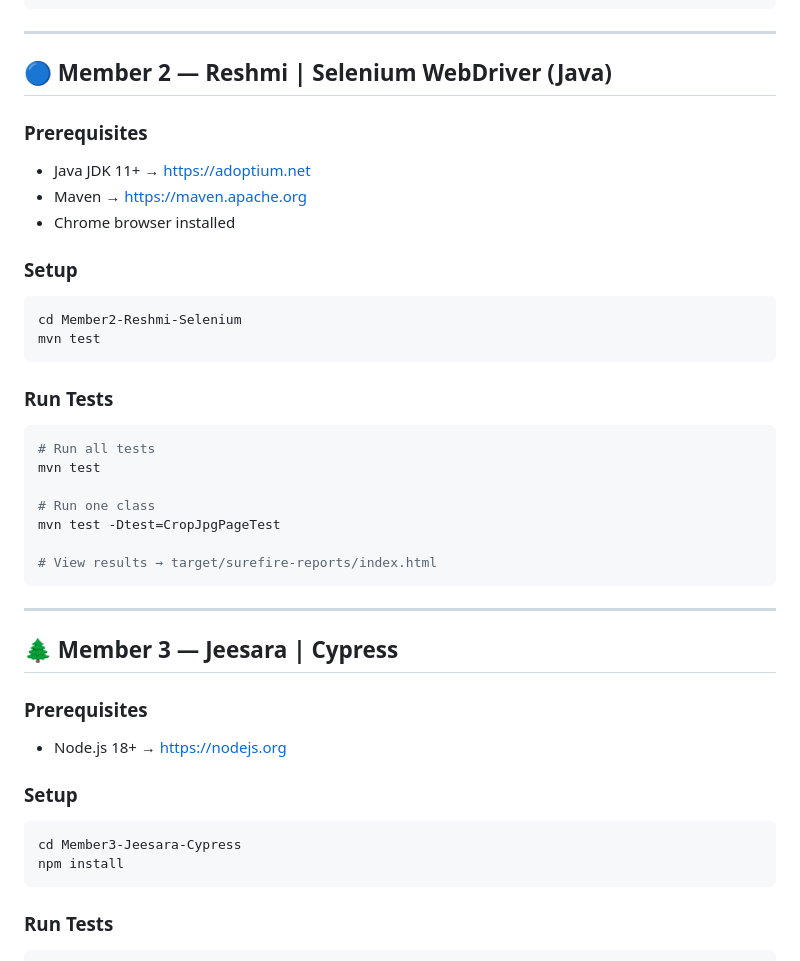
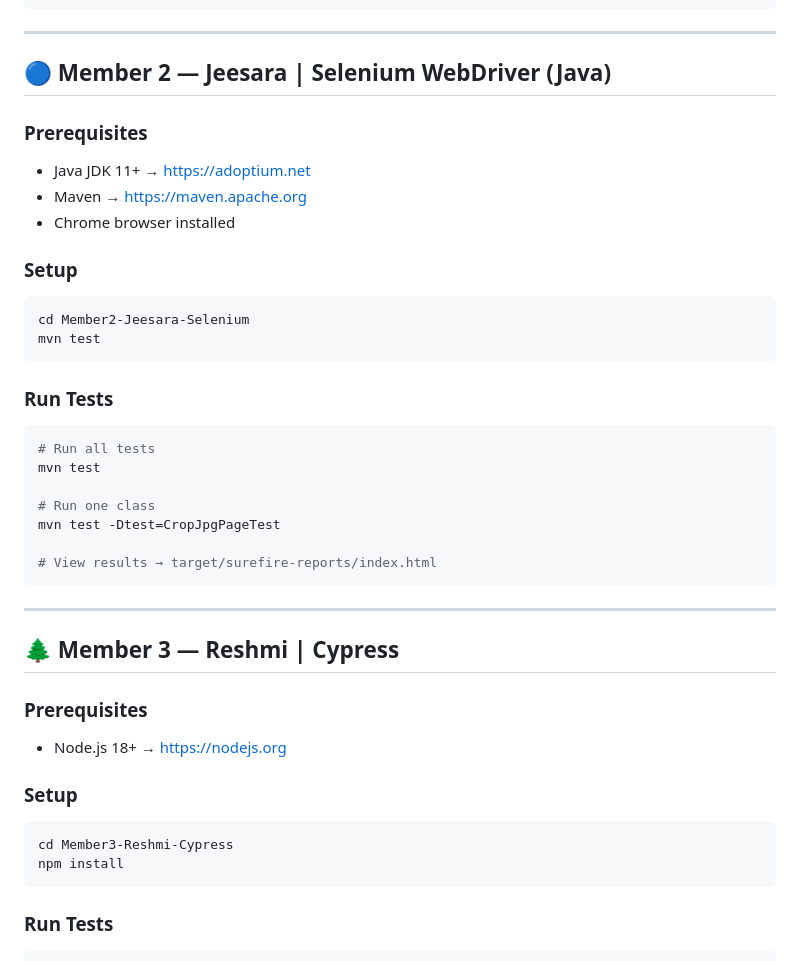
Before and after one commit to JahanRazh/Automated-testing-for-pixelssuite.com, a Markdown page: README.md, the part around the change. Rendered like a GitHub page.

Commit message:
docs: swap project responsibilities between team members in README

````diff
--- a/README.md
+++ b/README.md
@@ -63,7 +63,7 @@ npx playwright show-report
 
 ---
 
-## 🔵 Member 2 — Reshmi | Selenium WebDriver (Java)
+## 🔵 Member 2 — Jeesara | Selenium WebDriver (Java)
 
 ### Prerequisites
 - Java JDK 11+ → https://adoptium.net
@@ -72,7 +72,7 @@ npx playwright show-report
 
 ### Setup
 ```bash
-cd Member2-Reshmi-Selenium
+cd Member2-Jeesara-Selenium
 mvn test
 ```
 
@@ -89,14 +89,14 @@ mvn test -Dtest=CropJpgPageTest
 
 ---
 
-## 🌲 Member 3 — Jeesara | Cypress
+## 🌲 Member 3 — Reshmi | Cypress
 
 ### Prerequisites
 - Node.js 18+ → https://nodejs.org
 
 ### Setup
 ```bash
-cd Member3-Jeesara-Cypress
+cd Member3-Reshmi-Cypress
 npm install
 ```
 
````
